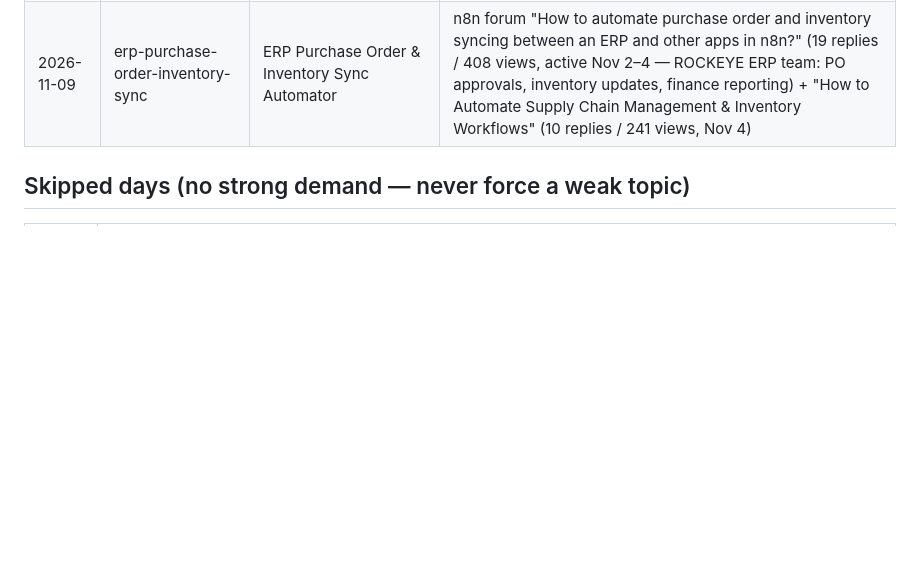
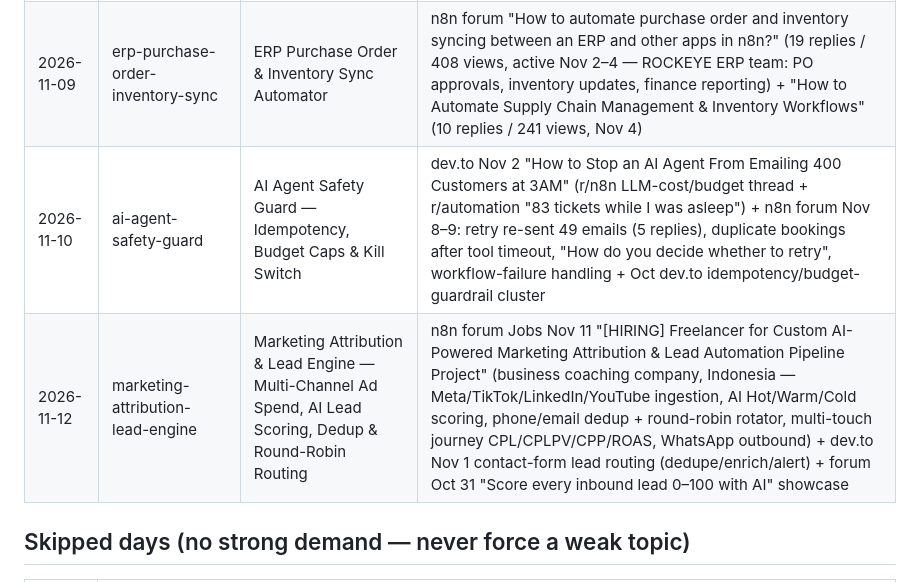
Before and after one commit to Aivoro-Solution/CortexFlow, a Markdown page: kb/pitched-workflows.md, the part around one of its changes. GitHub-like rendering; blank space fills up the shorter version.

```diff
--- a/kb/pitched-workflows.md
+++ b/kb/pitched-workflows.md
@@ -50,6 +50,8 @@ Demand-research picks for the n8n templates library. The daily-workflow-research
 | 2026-11-07 | food-delivery-order-automator | Food Delivery Order Automator — Webhook Intake, Restaurant, Driver & Customer Updates | n8n forum Oct 31 "How Can I Automate Food Delivery Order Management Using n8n?" (11+ replies — webhook intake, restaurant confirmations, driver dispatch, customer status updates, failed payments/cancellations, dedup) + Oct 27 on-demand booking thread (14 replies) |
 | 2026-11-07 | invoice-auto-pay-guardian | Invoice Auto-Pay Guardian — 3-Way Match, Caps & Audit Trail | n8n forum Nov 6 "Do you let n8n workflows pay invoices without someone clicking approve?" (8 replies, same-day discussion — match-then-release guardrails: 3-way match vs PO + receiving, idempotency, per-payment/daily caps, audit trail, new supplier/bank-change → human review) |
 | 2026-11-09 | erp-purchase-order-inventory-sync | ERP Purchase Order & Inventory Sync Automator | n8n forum "How to automate purchase order and inventory syncing between an ERP and other apps in n8n?" (19 replies / 408 views, active Nov 2–4 — ROCKEYE ERP team: PO approvals, inventory updates, finance reporting) + "How to Automate Supply Chain Management & Inventory Workflows" (10 replies / 241 views, Nov 4) |
+| 2026-11-10 | ai-agent-safety-guard | AI Agent Safety Guard — Idempotency, Budget Caps & Kill Switch | dev.to Nov 2 "How to Stop an AI Agent From Emailing 400 Customers at 3AM" (r/n8n LLM-cost/budget thread + r/automation "83 tickets while I was asleep") + n8n forum Nov 8–9: retry re-sent 49 emails (5 replies), duplicate bookings after tool timeout, "How do you decide whether to retry", workflow-failure handling + Oct dev.to idempotency/budget-guardrail cluster |
+| 2026-11-12 | marketing-attribution-lead-engine | Marketing Attribution & Lead Engine — Multi-Channel Ad Spend, AI Lead Scoring, Dedup & Round-Robin Routing | n8n forum Jobs Nov 11 "[HIRING] Freelancer for Custom AI-Powered Marketing Attribution & Lead Automation Pipeline Project" (business coaching company, Indonesia — Meta/TikTok/LinkedIn/YouTube ingestion, AI Hot/Warm/Cold scoring, phone/email dedup + round-robin rotator, multi-touch journey CPL/CPLPV/CPP/ROAS, WhatsApp outbound) + dev.to Nov 1 contact-form lead routing (dedupe/enrich/alert) + forum Oct 31 "Score every inbound lead 0–100 with AI" showcase |
 
 ## Skipped days (no strong demand — never force a weak topic)
 
```
Also changed, not shown: other parts of kb/pitched-workflows.md (+1 -0 lines).
